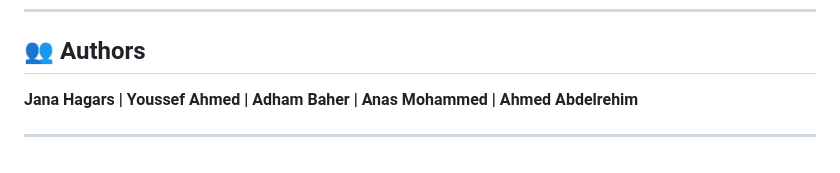
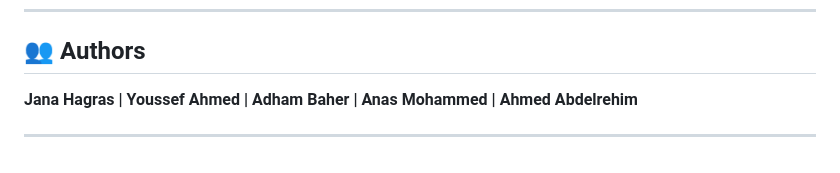
Before and after one commit to jana-hagras/Curio, a Markdown page: README.md, the part around the change. GitHub-like rendering.

```diff
--- a/README.md
+++ b/README.md
@@ -183,6 +183,6 @@ The system auto-creates the following architecture:
 
 ## 👥 Authors
 
-**Jana Hagars | Youssef Ahmed | Adham Baher | Anas Mohammed | Ahmed Abdelrehim**
+**Jana Hagras | Youssef Ahmed | Adham Baher | Anas Mohammed | Ahmed Abdelrehim**
 
 ---
```
